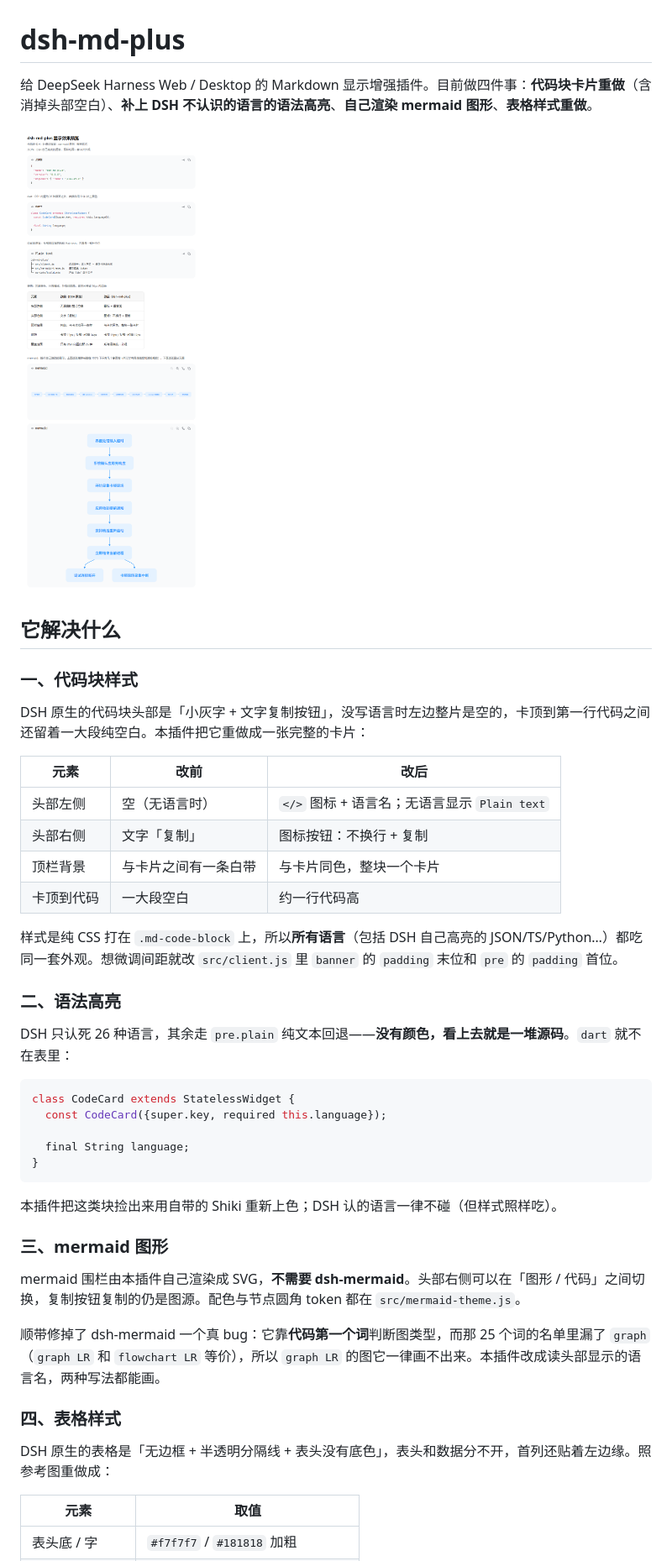
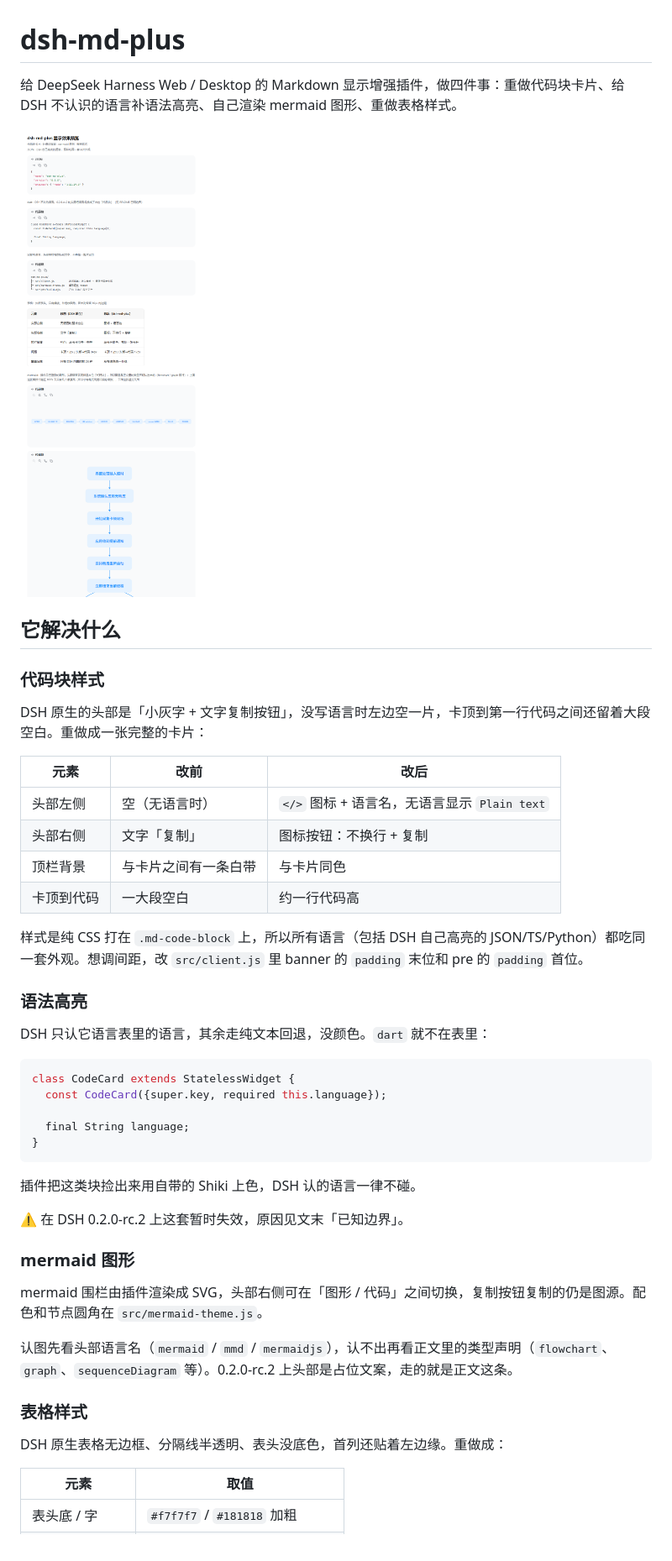
Before and after one commit to JosephHy/dsh-md-plus, a Markdown page: README.md, the part around one of its changes. Shown at 84% size. Rendered like a GitHub page; pictures changed too: docs/preview.png.

````diff
--- a/README.md
+++ b/README.md
@@ -1,27 +1,27 @@
 # dsh-md-plus
 
-给 DeepSeek Harness Web / Desktop 的 Markdown 显示增强插件。目前做四件事：**代码块卡片重做**（含消掉头部空白）、**补上 DSH 不认识的语言的语法高亮**、**自己渲染 mermaid 图形**、**表格样式重做**。
+给 DeepSeek Harness Web / Desktop 的 Markdown 显示增强插件，做四件事：重做代码块卡片、给 DSH 不认识的语言补语法高亮、自己渲染 mermaid 图形、重做表格样式。
 
 ![dsh-md-plus 显示效果预览](<docs/preview.png>)
 
 ## 它解决什么
 
-### 一、代码块样式
+### 代码块样式
 
-DSH 原生的代码块头部是「小灰字 + 文字复制按钮」，没写语言时左边整片是空的，卡顶到第一行代码之间还留着一大段纯空白。本插件把它重做成一张完整的卡片：
+DSH 原生的头部是「小灰字 + 文字复制按钮」，没写语言时左边空一片，卡顶到第一行代码之间还留着大段空白。重做成一张完整的卡片：
 
 | 元素 | 改前 | 改后 |
 |---|---|---|
-| 头部左侧 | 空（无语言时） | `</>` 图标 + 语言名；无语言显示 `Plain text` |
+| 头部左侧 | 空（无语言时） | `</>` 图标 + 语言名，无语言显示 `Plain text` |
 | 头部右侧 | 文字「复制」 | 图标按钮：不换行 + 复制 |
-| 顶栏背景 | 与卡片之间有一条白带 | 与卡片同色，整块一个卡片 |
+| 顶栏背景 | 与卡片之间有一条白带 | 与卡片同色 |
 | 卡顶到代码 | 一大段空白 | 约一行代码高 |
 
-样式是纯 CSS 打在 `.md-code-block` 上，所以**所有语言**（包括 DSH 自己高亮的 JSON/TS/Python…）都吃同一套外观。想微调间距就改 `src/client.js` 里 `banner` 的 `padding` 末位和 `pre` 的 `padding` 首位。
+样式是纯 CSS 打在 `.md-code-block` 上，所以所有语言（包括 DSH 自己高亮的 JSON/TS/Python）都吃同一套外观。想调间距，改 `src/client.js` 里 banner 的 `padding` 末位和 pre 的 `padding` 首位。
 
-### 二、语法高亮
+### 语法高亮
 
-DSH 只认死 26 种语言，其余走 `pre.plain` 纯文本回退——**没有颜色，看上去就是一堆源码**。`dart` 就不在表里：
+DSH 只认它语言表里的语言，其余走纯文本回退，没颜色。`dart` 就不在表里：
 
 ```dart
 class CodeCard extends StatelessWidget {
@@ -31,17 +31,19 @@ class CodeCard extends StatelessWidget {
 }
 ```
 
-本插件把这类块捡出来用自带的 Shiki 重新上色；DSH 认的语言一律不碰（但样式照样吃）。
+插件把这类块捡出来用自带的 Shiki 上色，DSH 认的语言一律不碰。
 
-### 三、mermaid 图形
+⚠️ 在 DSH 0.2.0-rc.2 上这套暂时失效，原因见文末「已知边界」。
 
-mermaid 围栏由本插件自己渲染成 SVG，**不需要 dsh-mermaid**。头部右侧可以在「图形 / 代码」之间切换，复制按钮复制的仍是图源。配色与节点圆角 token 都在 `src/mermaid-theme.js`。
+### mermaid 图形
 
-顺带修掉了 dsh-mermaid 一个真 bug：它靠**代码第一个词**判断图类型，而那 25 个词的名单里漏了 `graph`（`graph LR` 和 `flowchart LR` 等价），所以 `graph LR` 的图它一律画不出来。本插件改成读头部显示的语言名，两种写法都能画。
+mermaid 围栏由插件渲染成 SVG，头部右侧可在「图形 / 代码」之间切换，复制按钮复制的仍是图源。配色和节点圆角在 `src/mermaid-theme.js`。
 
-### 四、表格样式
+认图先看头部语言名（`mermaid` / `mmd` / `mermaidjs`），认不出再看正文里的类型声明（`flowchart`、`graph`、`sequenceDiagram` 等）。0.2.0-rc.2 上头部是占位文案，走的就是正文这条。
 
-DSH 原生的表格是「无边框 + 半透明分隔线 + 表头没有底色」，表头和数据分不开，首列还贴着左边缘。照参考图重做成：
+### 表格样式
+
+DSH 原生表格无边框、分隔线半透明、表头没底色，首列还贴着左边缘。重做成：
 
 | 元素 | 取值 |
 |---|---|
````
Also changed, not shown: other parts of README.md (+16 -30 lines), CHANGELOG.md (added, +14 -0 lines), 12 other files.
